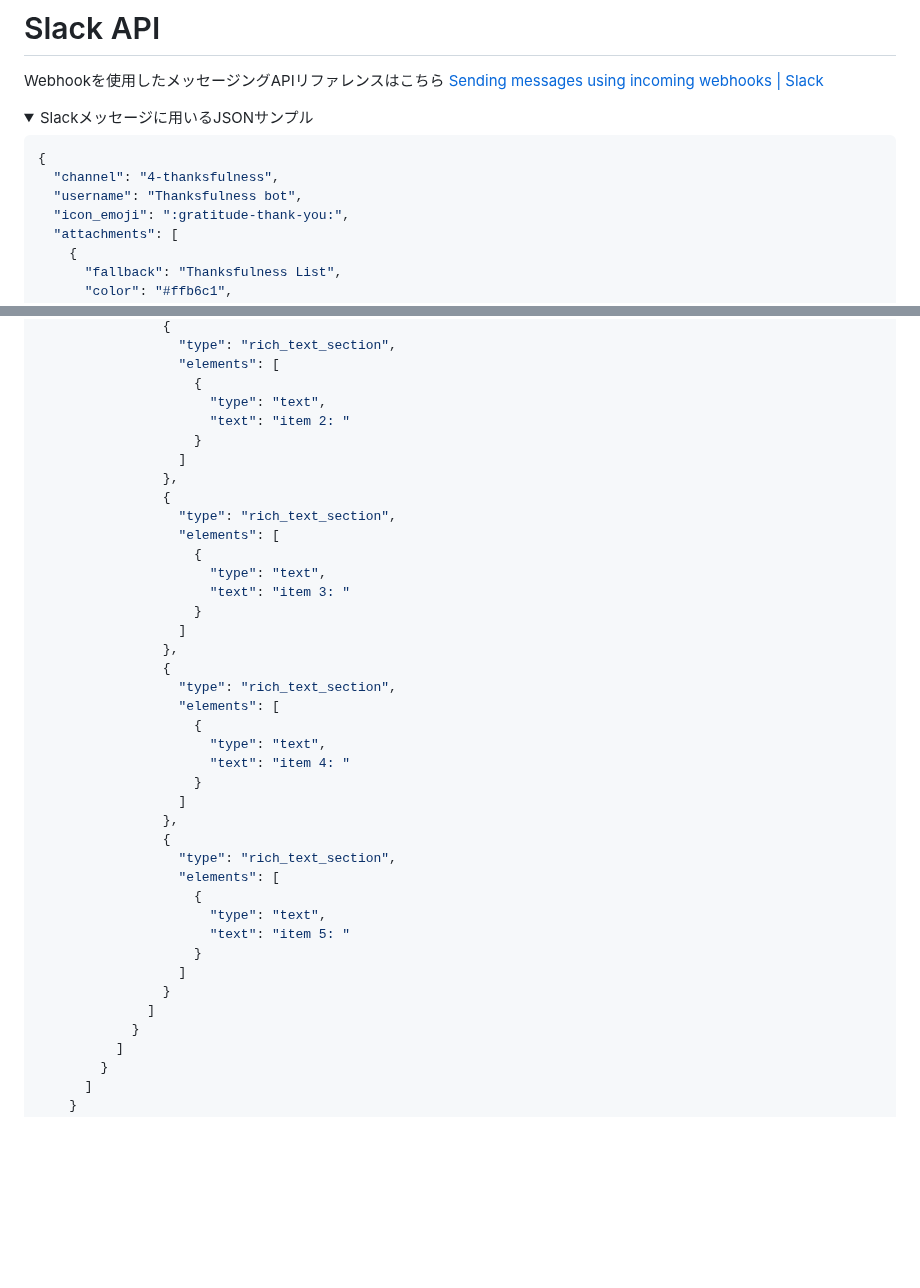
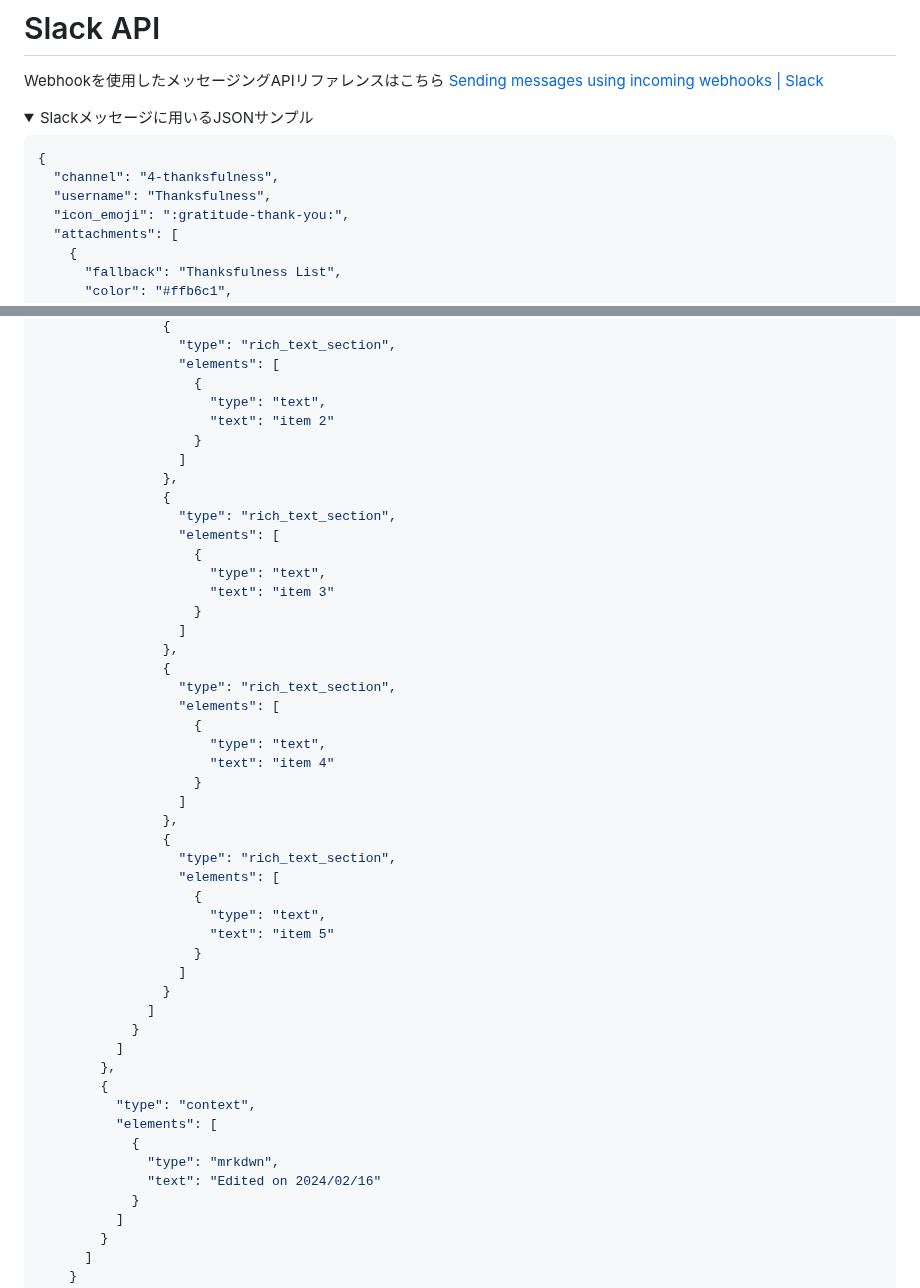
Before and after one commit to YOS0602/my-tools, a Markdown page: thanksfulness/docs/Spec.md, 2 parts joined by grey strips. GitHub-like rendering; folded sections open; blank space fills up the shorter version.

Commit message:
docs: Update slack api request sample

````diff
--- a/thanksfulness/docs/Spec.md
+++ b/thanksfulness/docs/Spec.md
@@ -14,7 +14,7 @@ Webhookを使用したメッセージングAPIリファレンスはこちら
 ```json
 {
   "channel": "4-thanksfulness",
-  "username": "Thanksfulness bot",
+  "username": "Thanksfulness",
   "icon_emoji": ":gratitude-thank-you:",
   "attachments": [
     {
@@ -61,7 +61,7 @@ Webhookを使用したメッセージングAPIリファレンスはこちら
                   "elements": [
                     {
                       "type": "text",
-                      "text": "item 2: "
+                      "text": "item 2"
                     }
                   ]
                 },
@@ -70,7 +70,7 @@ Webhookを使用したメッセージングAPIリファレンスはこちら
                   "elements": [
                     {
                       "type": "text",
-                      "text": "item 3: "
+                      "text": "item 3"
                     }
                   ]
                 },
@@ -79,7 +79,7 @@ Webhookを使用したメッセージングAPIリファレンスはこちら
                   "elements": [
                     {
                       "type": "text",
-                      "text": "item 4: "
+                      "text": "item 4"
                     }
                   ]
                 },
@@ -88,11 +88,20 @@ Webhookを使用したメッセージングAPIリファレンスはこちら
                   "elements": [
                     {
                       "type": "text",
-                      "text": "item 5: "
+                      "text": "item 5"
                     }
                   ]
                 }
               ]
+            }
+          ]
+        },
+        {
+          "type": "context",
+          "elements": [
+            {
+              "type": "mrkdwn",
+              "text": "Edited on 2024/02/16"
             }
           ]
         }
````
